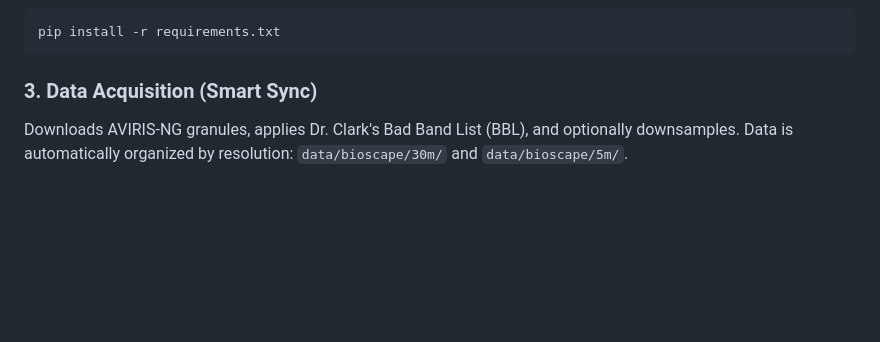
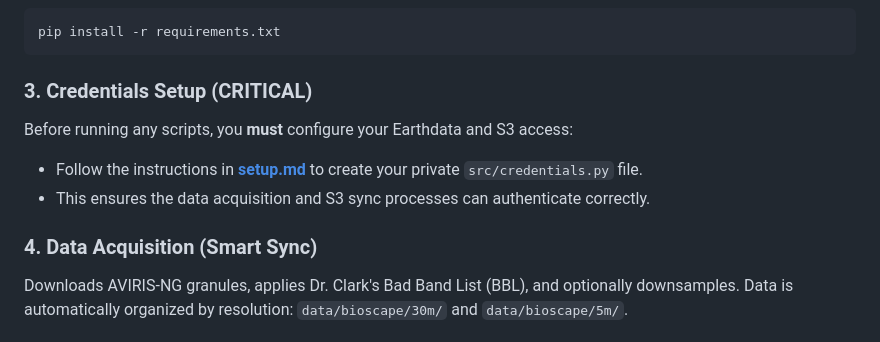
Before and after one commit to DoctorLaplace/Gaia, a Markdown page: README.md, the part around the change. Drawn GitHub-style; blank space fills up the shorter version.

Commit message:
Docs: Updated README and setup.md with unified credentials instructions

````diff
--- a/README.md
+++ b/README.md
@@ -14,7 +14,12 @@ Gaia is a hyperspectral foundation model pipeline designed to predict Species Ri
 pip install -r requirements.txt
 ```
 
-### 3. Data Acquisition (Smart Sync)
+### 3. Credentials Setup (CRITICAL)
+Before running any scripts, you **must** configure your Earthdata and S3 access:
+- Follow the instructions in **[setup.md](setup.md)** to create your private `src/credentials.py` file.
+- This ensures the data acquisition and S3 sync processes can authenticate correctly.
+
+### 4. Data Acquisition (Smart Sync)
 Downloads AVIRIS-NG granules, applies Dr. Clark's Bad Band List (BBL), and optionally downsamples.
 Data is automatically organized by resolution: `data/bioscape/30m/` and `data/bioscape/5m/`.
 
````
